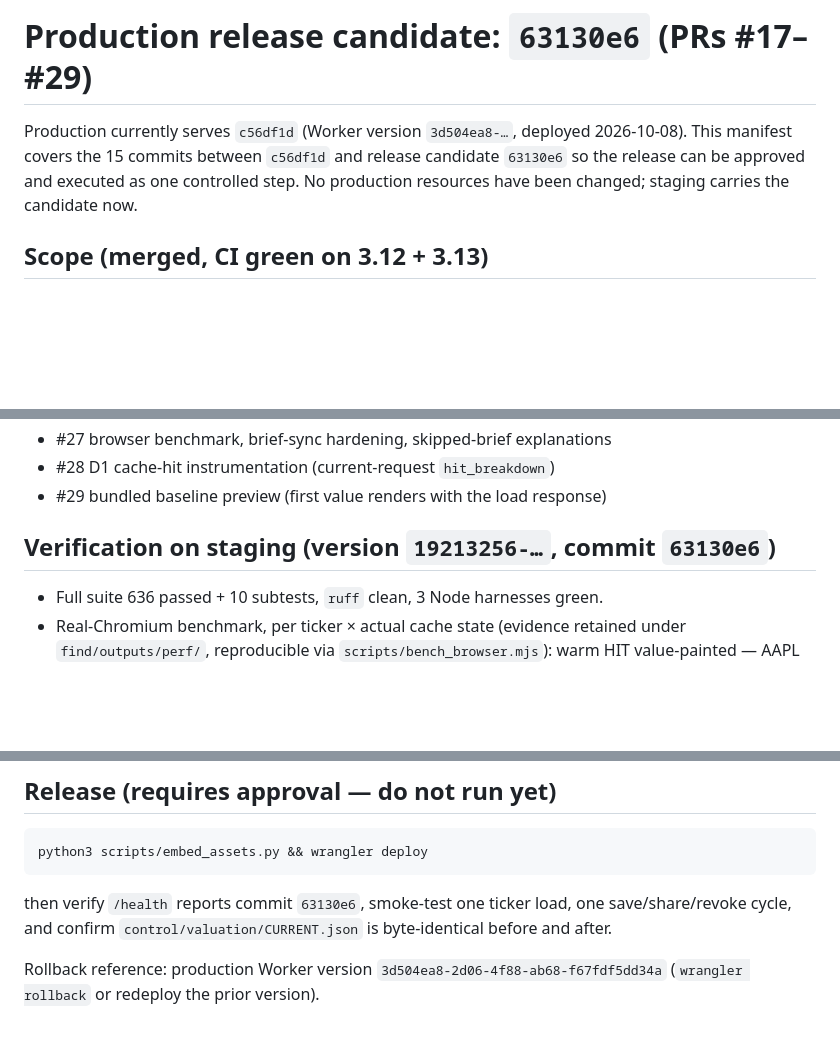
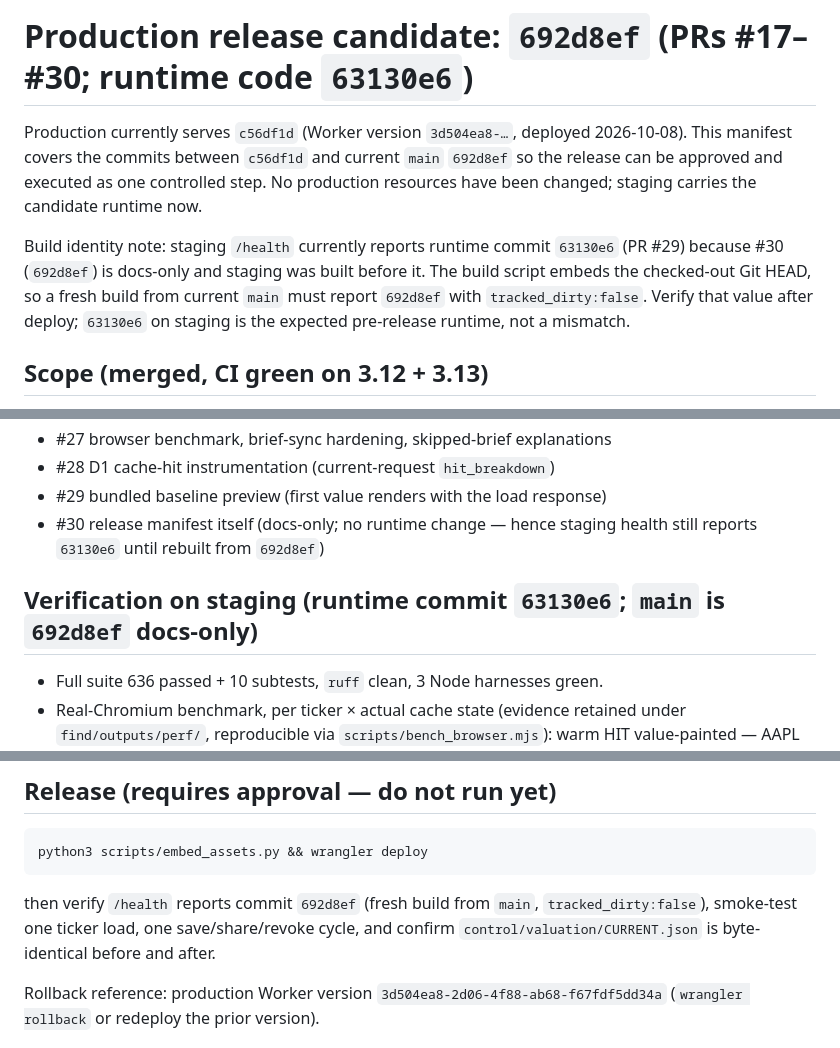
Before and after one commit to Scott-Switzer/DCF-stock-valuation-Engine, a Markdown page: docs/production-release-candidate.md, 3 parts joined by grey strips. Rendered like a GitHub page; blank space fills up the shorter version.

Commit message:
Correct release manifest build identity (692d8ef vs runtime 63130e6) (#31)
Staging /health reports the runtime build commit; #30 was docs-only,
so the manifest must distinguish main HEAD from the staging runtime
and expect a fresh build to report the new HEAD clean.

🤖 Generated with Codebuff

Co-authored-by: Codebuff <noreply@codebuff.com>

````diff
--- a/docs/production-release-candidate.md
+++ b/docs/production-release-candidate.md
@@ -1,9 +1,15 @@
-# Production release candidate: `63130e6` (PRs #17–#29)
+# Production release candidate: `692d8ef` (PRs #17–#30; runtime code `63130e6`)
 
 Production currently serves `c56df1d` (Worker version `3d504ea8-…`, deployed 2026-10-08).
-This manifest covers the 15 commits between `c56df1d` and release candidate `63130e6`
+This manifest covers the commits between `c56df1d` and current `main` `692d8ef`
 so the release can be approved and executed as one controlled step. No production
-resources have been changed; staging carries the candidate now.
+resources have been changed; staging carries the candidate runtime now.
+
+Build identity note: staging `/health` currently reports runtime commit `63130e6`
+(PR #29) because #30 (`692d8ef`) is docs-only and staging was built before it.
+The build script embeds the checked-out Git HEAD, so a fresh build from current
+`main` must report `692d8ef` with `tracked_dirty:false`. Verify that value after
+deploy; `63130e6` on staging is the expected pre-release runtime, not a mismatch.
 
 ## Scope (merged, CI green on 3.12 + 3.13)
 
@@ -21,8 +27,9 @@ resources have been changed; staging carries the candidate now.
 - #27 browser benchmark, brief-sync hardening, skipped-brief explanations
 - #28 D1 cache-hit instrumentation (current-request `hit_breakdown`)
 - #29 bundled baseline preview (first value renders with the load response)
+- #30 release manifest itself (docs-only; no runtime change — hence staging health still reports `63130e6` until rebuilt from `692d8ef`)
 
-## Verification on staging (version `19213256-…`, commit `63130e6`)
+## Verification on staging (runtime commit `63130e6`; `main` is `692d8ef` docs-only)
 
 - Full suite 636 passed + 10 subtests, `ruff` clean, 3 Node harnesses green.
 - Real-Chromium benchmark, per ticker × actual cache state (evidence retained
@@ -60,7 +67,7 @@ resources have been changed; staging carries the candidate now.
 python3 scripts/embed_assets.py && wrangler deploy
 ```
 
-then verify `/health` reports commit `63130e6`, smoke-test one ticker load,
+then verify `/health` reports commit `692d8ef` (fresh build from `main`, `tracked_dirty:false`), smoke-test one ticker load,
 one save/share/revoke cycle, and confirm `control/valuation/CURRENT.json`
 is byte-identical before and after.
 
````
